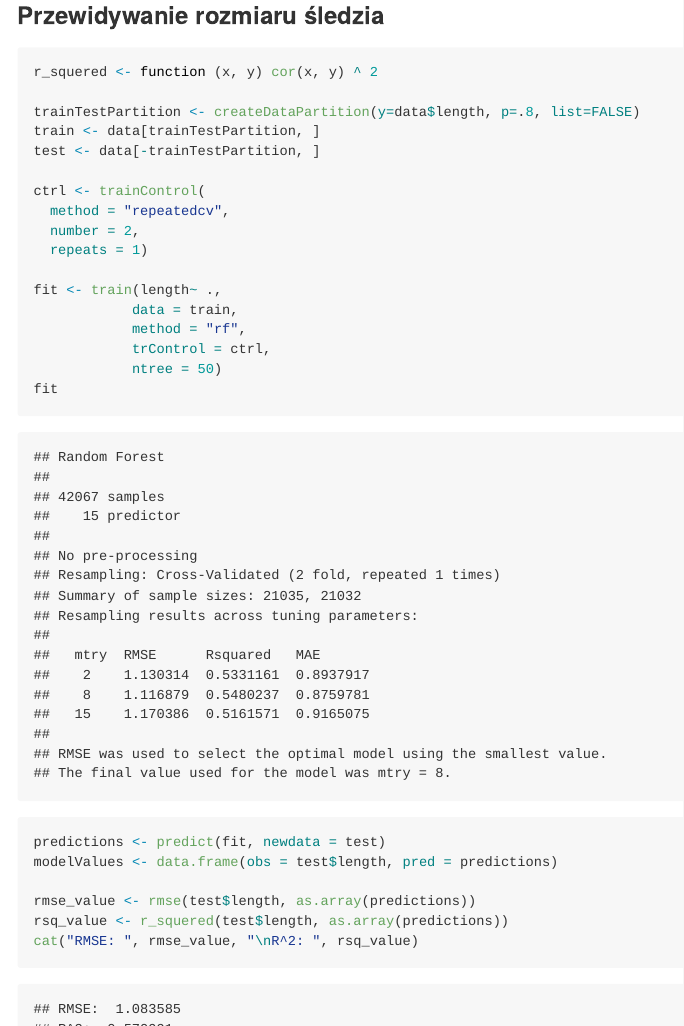
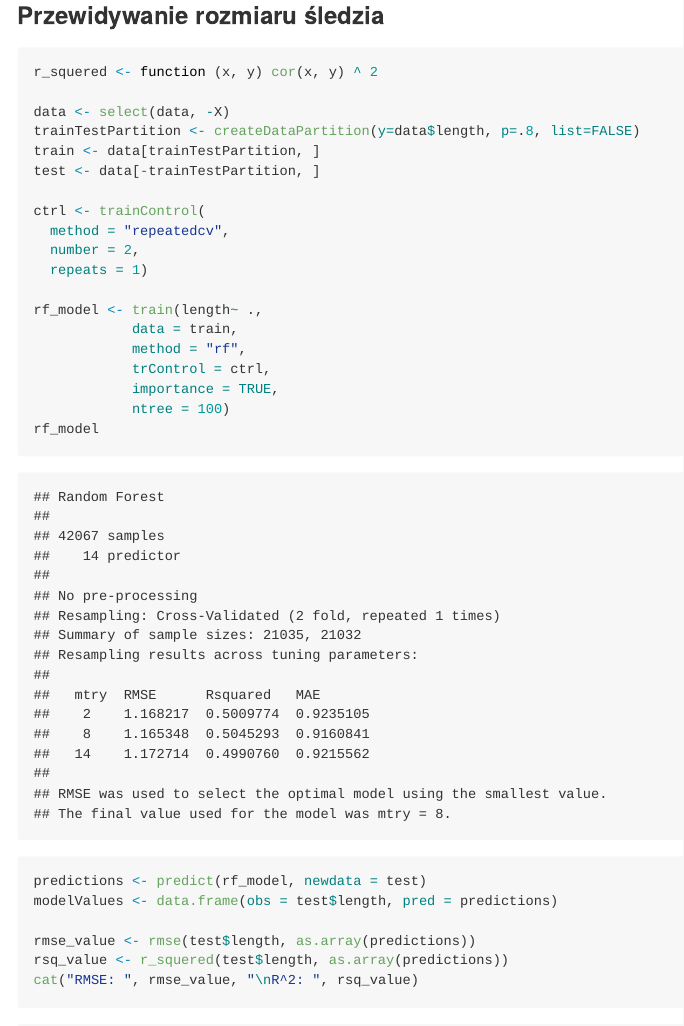
Before and after one commit to michaellos/emd-data-analysis, an R Markdown document (data-analysis-herrings.Rmd): the page in a window 1100 px wide, from 15210 px down, and a second part further down, joined at a grey line. The pictures show the output file data-analysis-herrings.md that the author committed with the source, drawn offline in the style of GitHub; long lines of code are wrapped.

Commit message:
Add importance variable rank

````diff
--- a/data-analysis-herrings.Rmd
+++ b/data-analysis-herrings.Rmd
@@ -157,6 +157,7 @@
 ```{r regresor}
 r_squered <- function (x, y) cor(x, y) ^ 2
 
+data <- select(data, -X)
 trainTestPartition <- createDataPartition(y=data$length, p=.8, list=FALSE)
 train <- data[trainTestPartition, ]
 test <- data[-trainTestPartition, ]
@@ -166,19 +167,29 @@
   number = 2,
   repeats = 1)
 
-fit <- train(length~ .,
+rf_model <- train(length~ .,
             data = train,
             method = "rf",
             trControl = ctrl,
-            ntree = 50)
-fit
+            importance = TRUE,
+            ntree = 100)
+rf_model
 ```
 
 ```{r predicting}
-predictions <- predict(fit, newdata = test)
+predictions <- predict(rf_model, newdata = test)
 modelValues <- data.frame(obs = test$length, pred = predictions)
 
 rmse_value <- rmse(test$length, as.array(predictions))
 rsq_value <- r_squered(test$length, as.array(predictions))
 cat("RMSE: ", rmse_value, "\nR^2: ", rsq_value)
+
 ```
+
+### Analiza ważności atrybutów
+```{r importance}
+importance <- varImp(rf_model)
+
+ggplot(importance) +
+  geom_bar(stat='identity', fill = 'blue')
+```
````
Also changed, not shown: data-analysis-herrings.md, data-analysis-herrings_files/figure-html/importance-1.png (added), data-analysis-herrings.Rmd (2 more changed lines).
